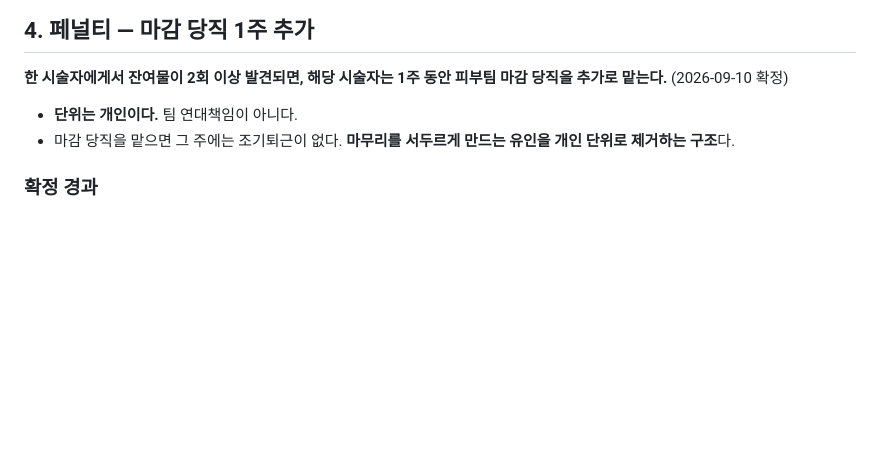
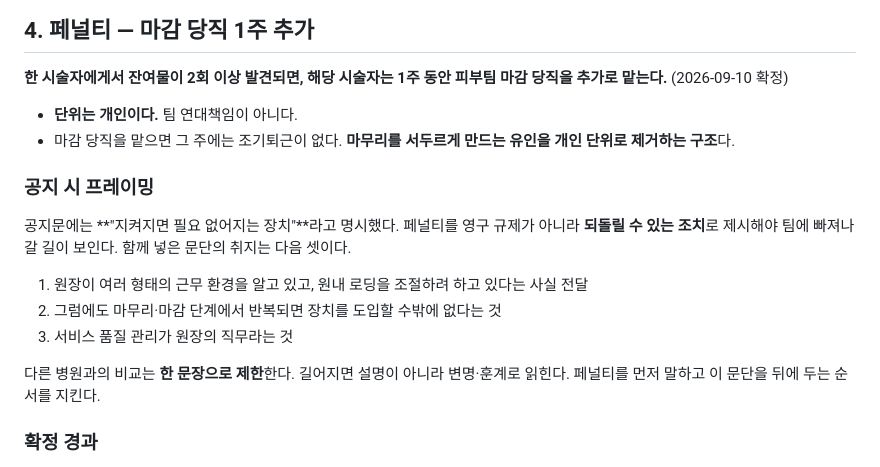
Before and after one commit to terrypark2003/beautypark-obsidian, a Markdown page: 02_AI_Wiki/operations/시술_마무리_확인절차.md, the part around the change. Rendered like a GitHub page; blank space fills up the shorter version.

Commit message:
공지 프레이밍 원칙 기록
페널티를 '지켜지면 필요 없어지는 장치'로 제시하는 프레이밍과
비교 문장을 한 문장으로 제한하는 원칙을 노트에 기록.
같은 성격의 공지를 다시 쓸 때 참고 기준이 된다.

Co-Authored-By: Claude Opus 5 <noreply@anthropic.com>
Claude-Session: https://claude.ai/code/session_01F17keEVFmtgREEjV7JWP7W

```diff
--- a/02_AI_Wiki/operations/시술_마무리_확인절차.md
+++ b/02_AI_Wiki/operations/시술_마무리_확인절차.md
@@ -48,6 +48,16 @@ tags: [운영, 피부팀, 시술, CX, 품질]
 - **단위는 개인이다.** 팀 연대책임이 아니다.
 - 마감 당직을 맡으면 그 주에는 조기퇴근이 없다. **마무리를 서두르게 만드는 유인을 개인 단위로 제거하는 구조**다.
 
+### 공지 시 프레이밍
+
+공지문에는 **"지켜지면 필요 없어지는 장치"**라고 명시했다. 페널티를 영구 규제가 아니라 **되돌릴 수 있는 조치**로 제시해야 팀에 빠져나갈 길이 보인다. 함께 넣은 문단의 취지는 다음 셋이다.
+
+1. 원장이 여러 형태의 근무 환경을 알고 있고, 원내 로딩을 조절하려 하고 있다는 사실 전달
+2. 그럼에도 마무리·마감 단계에서 반복되면 장치를 도입할 수밖에 없다는 것
+3. 서비스 품질 관리가 원장의 직무라는 것
+
+다른 병원과의 비교는 **한 문장으로 제한**한다. 길어지면 설명이 아니라 변명·훈계로 읽힌다. 페널티를 먼저 말하고 이 문단을 뒤에 두는 순서를 지킨다.
+
 ### 확정 경과
 
 초안은 "잔여물 2회 이상 시 팀 전체 조기퇴근 운영 중단"이었다. 팀 단위로 적용하면 연대책임이 되어 형평성 문제가 생기므로 **개인 단위로 바꾸고**, 페널티를 "1개월 조기퇴근 제외"에서 **"마감 당직 1주 추가"**로 변경했다.
```
